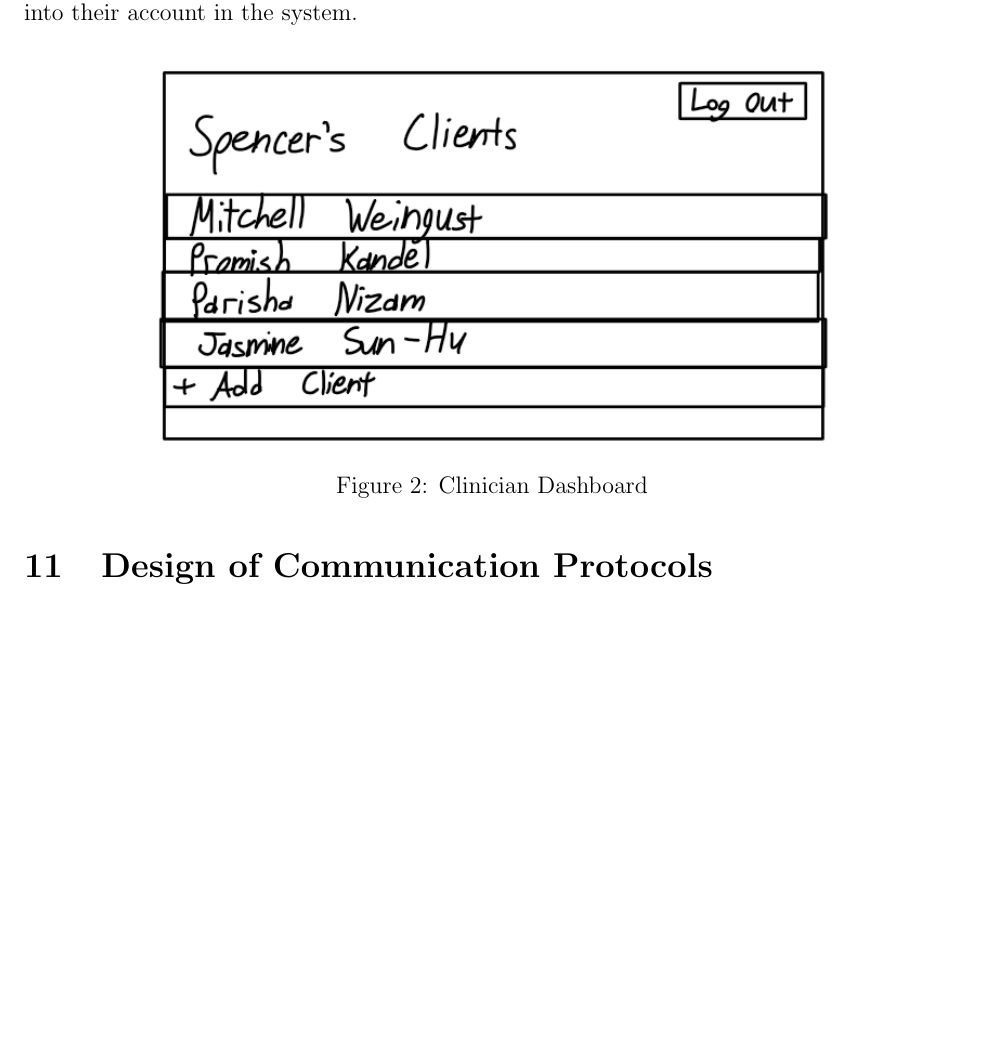
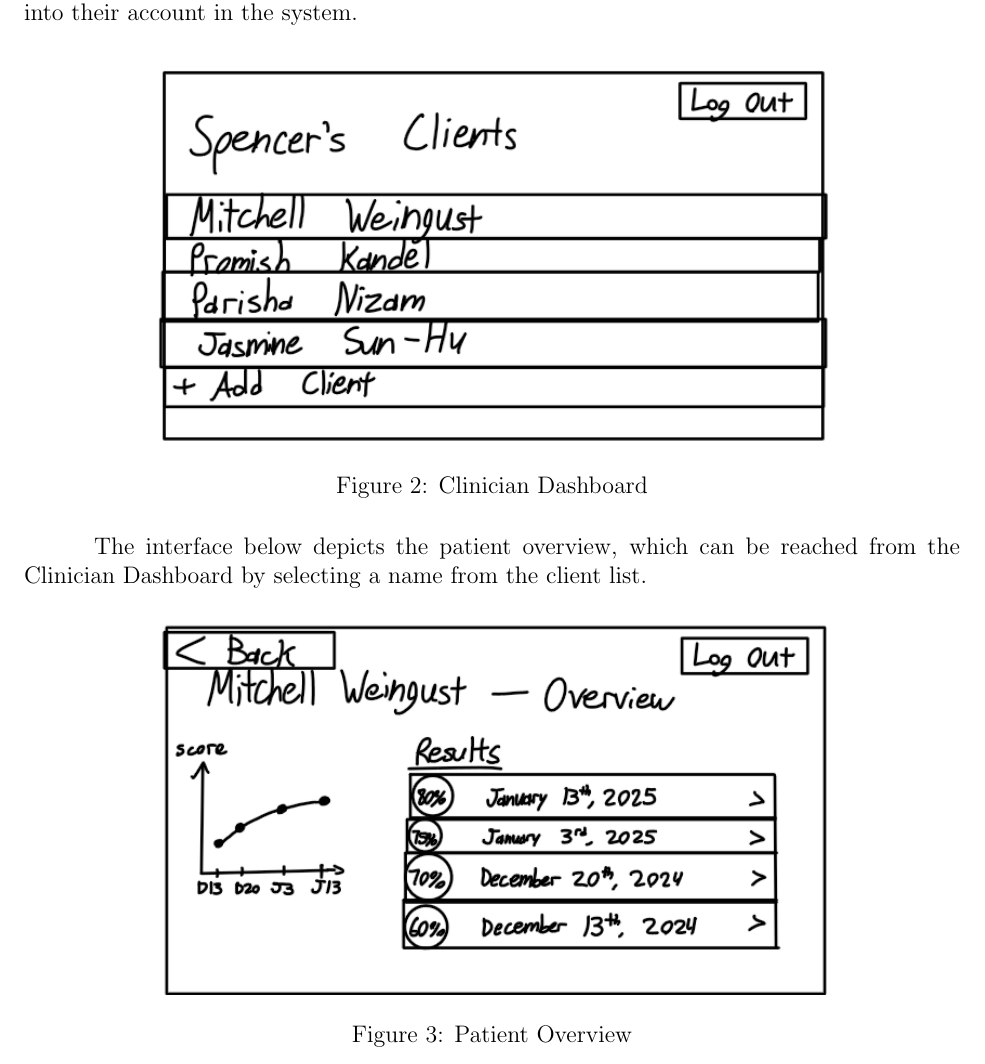
Before and after one commit to parishanizam/TeleHealth, a LaTeX document (docs/Design/SoftArchitecture/MG.tex): part of page 12 of 13, cut so that both start at the same text, the shorter picture padded with empty space. Compiled offline with pdfLaTeX.

Commit message:
Added User Interface - Patient Overview #275

```diff
--- a/docs/Design/SoftArchitecture/MG.tex
+++ b/docs/Design/SoftArchitecture/MG.tex
@@ -404,6 +404,13 @@ needed. Drawings, Sketches, Figma}
   \caption{Clinician Dashboard}
 \end{figure}
 
+\hspace{1.5em}The interface below depicts the patient overview, which can be reached from the Clinician Dashboard by selecting a name from the client list.
+\begin{figure}[H]
+  \centering
+  \includegraphics[scale=0.9]{images/Patient-Overview.png}
+  \caption{Patient Overview}
+\end{figure}
+
 \section{Design of Communication Protocols}
 
 N/A
```
Also changed, not shown: docs/Design/SoftArchitecture/MG.pdf.
